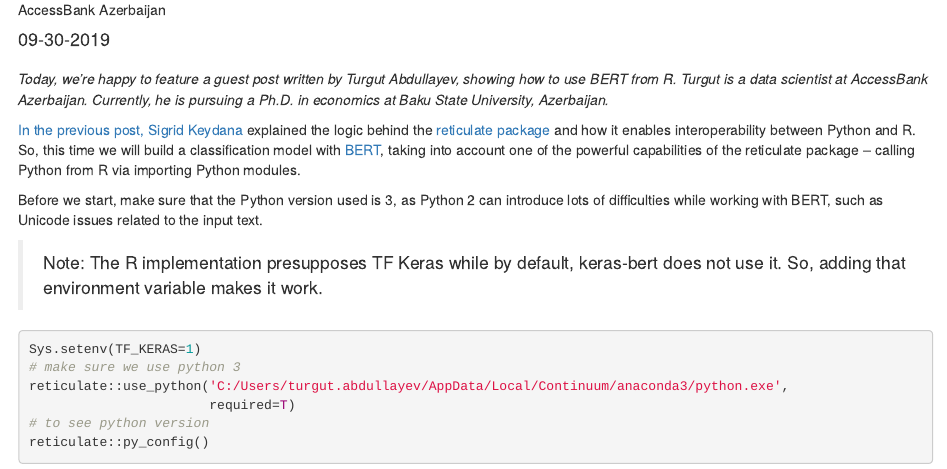
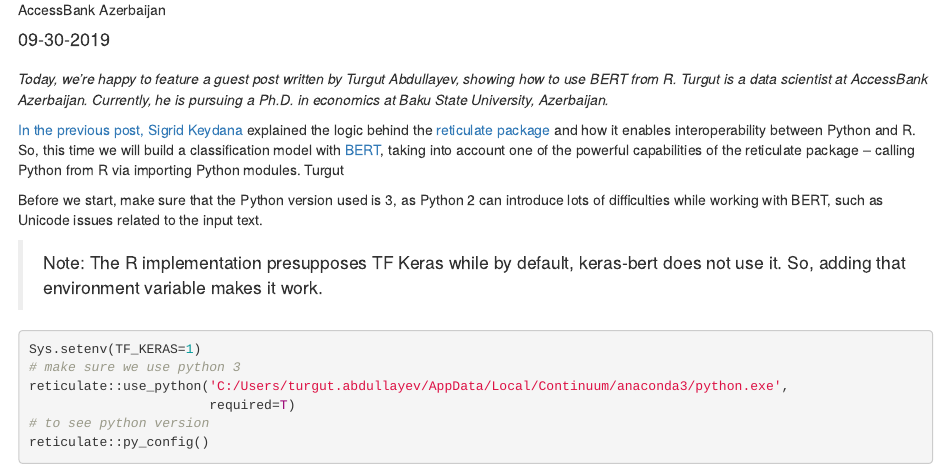
Before and after one commit to turgut090/BERT-from-R, an R Markdown document (bert_r.Rmd): the page in a window 1100 px wide, from 100 px down. Rendered offline with R 4.5, knitr and Pandoc, with nearby package versions; drawn as R Markdown's standard HTML page in place of the format the file asks for.

Commit message:
added Turgut

```diff
--- a/bert_r.Rmd
+++ b/bert_r.Rmd
@@ -24,7 +24,7 @@
 
 _Today, we’re happy to feature a guest post written by Turgut Abdullayev, showing how to use BERT from R. Turgut is a data scientist at AccessBank Azerbaijan. Currently, he is pursuing a Ph.D. in economics at Baku State University, Azerbaijan._
 
-[In the previous post, Sigrid Keydana](https://blogs.rstudio.com/tensorflow/posts/2019-08-29-using-tf-from-r/) explained the logic behind the [reticulate package](https://rstudio.github.io/reticulate/) and how it enables interoperability between Python and R. So, this time we will build a classification model with [BERT](https://github.com/google-research/bert), taking into account one of the powerful capabilities of the reticulate package -- calling Python from R via importing Python modules.
+[In the previous post, Sigrid Keydana](https://blogs.rstudio.com/tensorflow/posts/2019-08-29-using-tf-from-r/) explained the logic behind the [reticulate package](https://rstudio.github.io/reticulate/) and how it enables interoperability between Python and R. So, this time we will build a classification model with [BERT](https://github.com/google-research/bert), taking into account one of the powerful capabilities of the reticulate package -- calling Python from R via importing Python modules. Turgut
 
 Before we start, make sure that the Python version used is 3, as Python 2 can introduce lots of difficulties while working with BERT, such as Unicode issues related to the input text.
 
```
Also changed, not shown: 1 other file.
